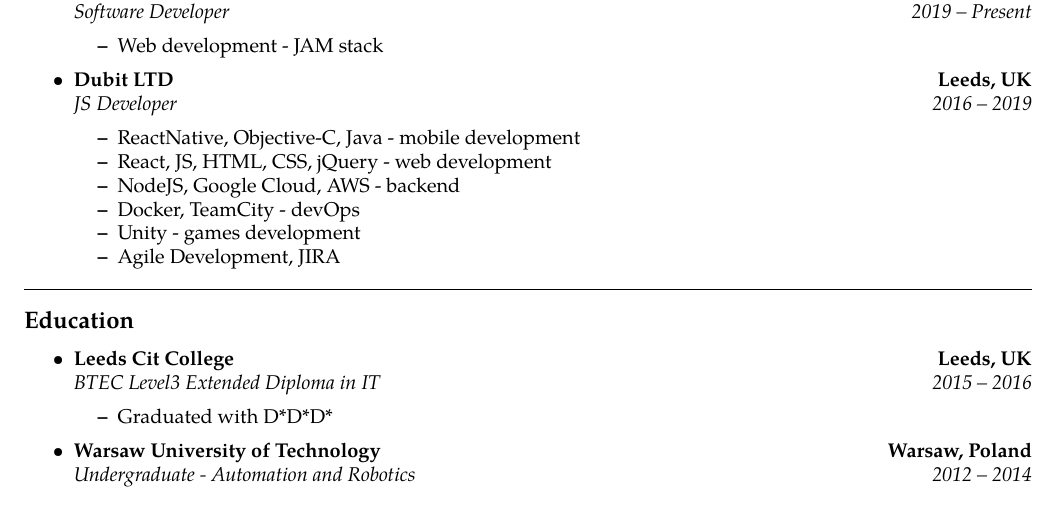
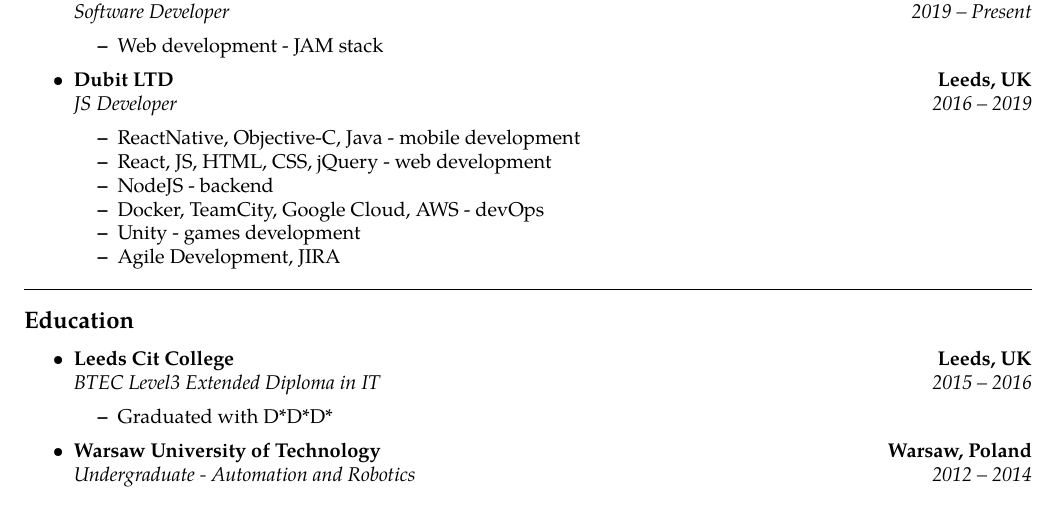
Before and after one commit to wmazurwat/CV, a LaTeX CV (CV.tex): part of the page, cut so that both start at the same text. Compiled offline with pdfLaTeX.

Commit message:
moved AWS to devOps category

```diff
--- a/CV.tex
+++ b/CV.tex
@@ -89,8 +89,8 @@
 	\begin{itemize*}
 		\item ReactNative, Objective-C, Java - mobile development
 		\item React, JS, HTML, CSS, jQuery - web development
-		\item NodeJS, Google Cloud, AWS - backend
-		\item Docker, TeamCity - devOps
+		\item NodeJS - backend
+		\item Docker, TeamCity, Google Cloud, AWS - devOps
 		\item Unity - games development
 		\item Agile Development, JIRA
   \end{itemize*}
```
Also changed, not shown: CV.pdf.
